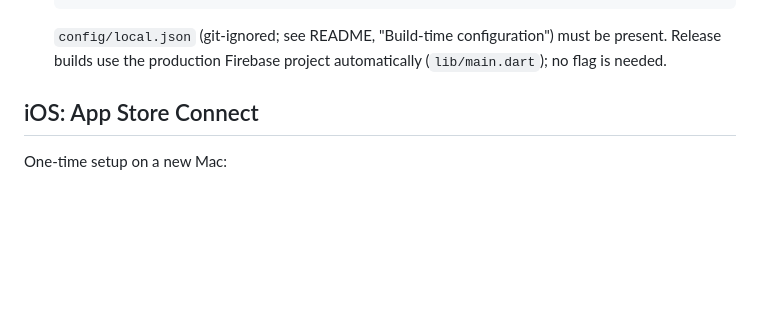
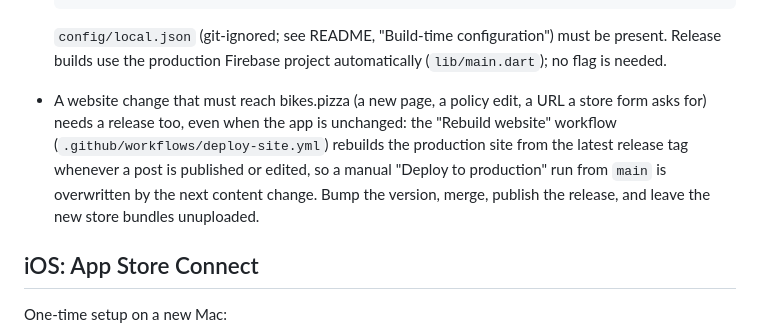
Before and after one commit to andypohl/bikes-pizza-app, a Markdown page: APP_STORES.md, the part around the change. GitHub-like rendering; blank space fills up the shorter version.

Commit message:
Docs: website changes reach production only through a release
Co-Authored-By: Claude Fable 5.1 <noreply@anthropic.com>

```diff
--- a/APP_STORES.md
+++ b/APP_STORES.md
@@ -22,6 +22,14 @@ automated on purpose.
   `config/local.json` (git-ignored; see README, "Build-time
   configuration") must be present. Release builds use the production
   Firebase project automatically (`lib/main.dart`); no flag is needed.
+- A website change that must reach bikes.pizza (a new page, a policy
+  edit, a URL a store form asks for) needs a release too, even when the
+  app is unchanged: the "Rebuild website" workflow
+  (`.github/workflows/deploy-site.yml`) rebuilds the production site from
+  the latest release tag whenever a post is published or edited, so a
+  manual "Deploy to production" run from `main` is overwritten by the
+  next content change. Bump the version, merge, publish the release, and
+  leave the new store bundles unuploaded.
 
 ## iOS: App Store Connect
 
```
